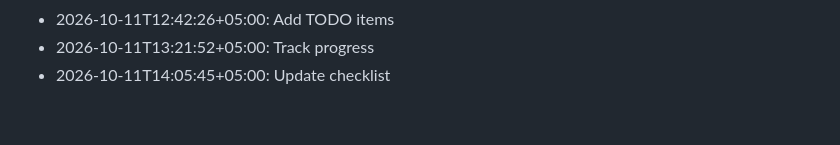
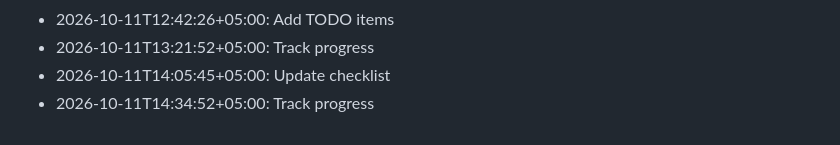
Before and after one commit to ulacoder/veya-ai, a Markdown page: notes/devlog.md, the part around the change. Rendered like a GitHub page.

Commit message:
Update checklist

```diff
--- a/notes/devlog.md
+++ b/notes/devlog.md
@@ -85,3 +85,4 @@
 - 2026-10-11T12:42:26+05:00: Add TODO items
 - 2026-10-11T13:21:52+05:00: Track progress
 - 2026-10-11T14:05:45+05:00: Update checklist
+- 2026-10-11T14:34:52+05:00: Track progress
```
